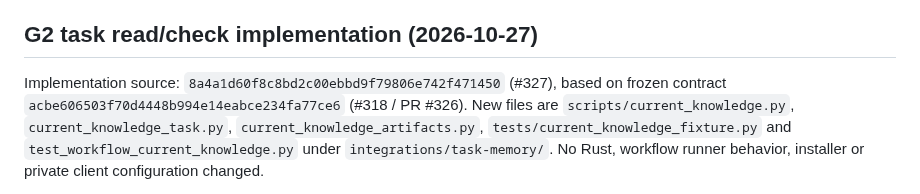
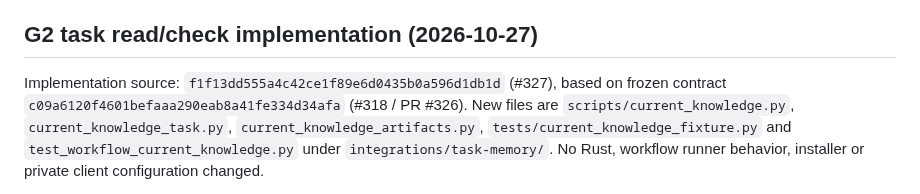
Before and after one commit to blackfaced/MemoryNexus, a Markdown page: docs/acceptance/current-knowledge.md, the part around the change. GitHub-like rendering.

Commit message:
docs: record final G2 contract and implementation pins

```diff
--- a/docs/acceptance/current-knowledge.md
+++ b/docs/acceptance/current-knowledge.md
@@ -109,8 +109,8 @@ of C01–C12 as a completed end-to-end client case.
 
 ## G2 task read/check implementation (2026-10-27)
 
-Implementation source: `8a4a1d60f8c8bd2c00ebbd9f79806e742f471450` (#327), based on
-frozen contract `acbe606503f70d4448b994e14eabce234fa77ce6` (#318 / PR #326).
+Implementation source: `f1f13dd555a4c42ce1f89e6d0435b0a596d1db1d` (#327), based on
+frozen contract `c09a6120f4601befaaa290eab8a41fe334d34afa` (#318 / PR #326).
 New files are `scripts/current_knowledge.py`, `current_knowledge_task.py`,
 `current_knowledge_artifacts.py`, `tests/current_knowledge_fixture.py` and
 `test_workflow_current_knowledge.py` under `integrations/task-memory/`.
```
